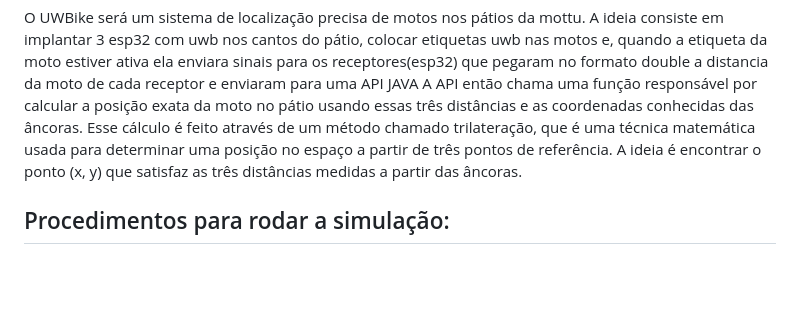
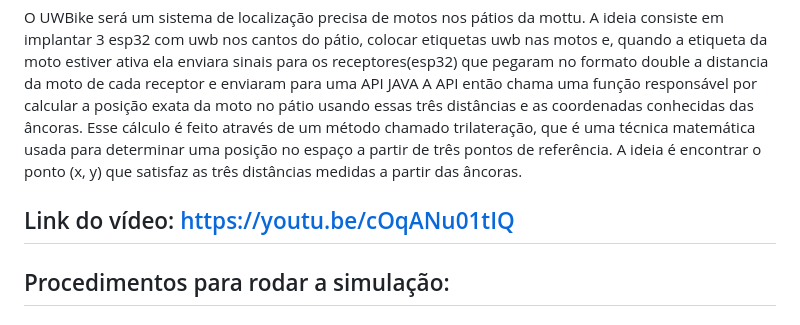
Before and after one commit to ViniciusLABernardes/UWBike-disruptive-architectures-sprint3-, a Markdown page: README.md, the part around the change. GitHub-like rendering; blank space fills up the shorter version.

```diff
--- a/README.md
+++ b/README.md
@@ -11,7 +11,7 @@
  A API então chama uma função responsável por calcular a posição exata da moto no pátio usando essas três distâncias e as coordenadas conhecidas das âncoras.
  Esse cálculo é feito através de um método chamado trilateração, que é uma técnica matemática usada para determinar uma posição no espaço a partir de três pontos de referência. A ideia é encontrar o ponto (x, y) que satisfaz as três distâncias medidas a partir das âncoras.
 
-
+## Link do vídeo: https://youtu.be/cOqANu01tIQ
 
 ## Procedimentos para rodar a simulação:
 - ### descompacte a pasta UWBike-iot-java, abra a pasta UWBike dentro dela no Intellij
```
